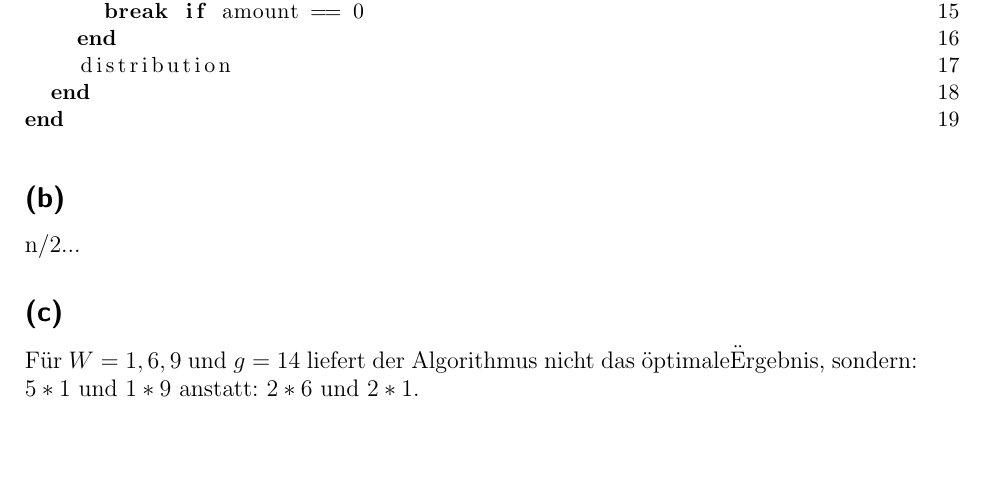
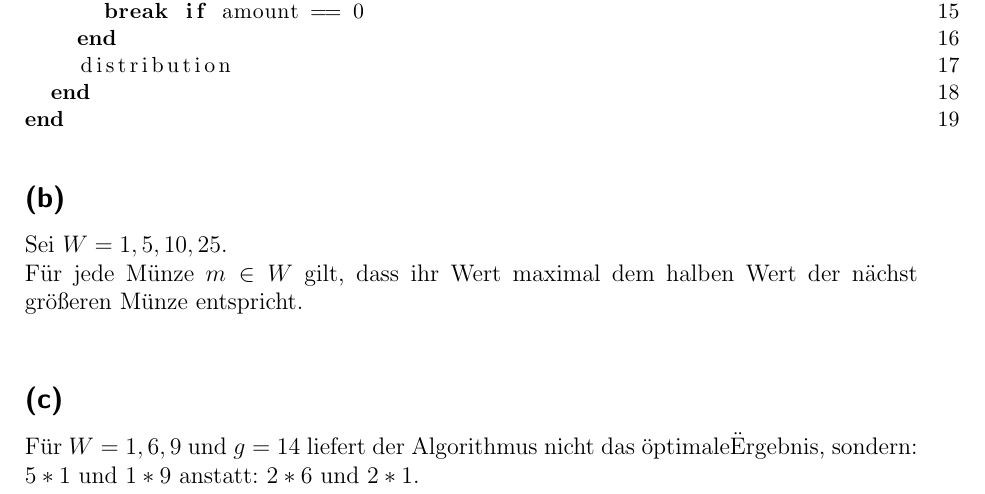
Before and after one commit to universal/effiziente-algorithmen, a LaTeX problem sheet (uebung/serie3.tex): part of the page, cut so that both start at the same text, the shorter picture padded with empty space. Compiled offline with pdfLaTeX.

Commit message:
started 4b...

```diff
--- a/uebung/serie3.tex
+++ b/uebung/serie3.tex
@@ -32,7 +32,9 @@ end
 
 \subsection*{(b)}
 
-n/2...
+Sei $W = {1,5,10,25}$.\\
+Für jede Münze $m \in W$ gilt, dass ihr Wert maximal dem halben Wert der nächst größeren Münze entspricht.\\
+
 
 \subsection*{(c)}
 
```
